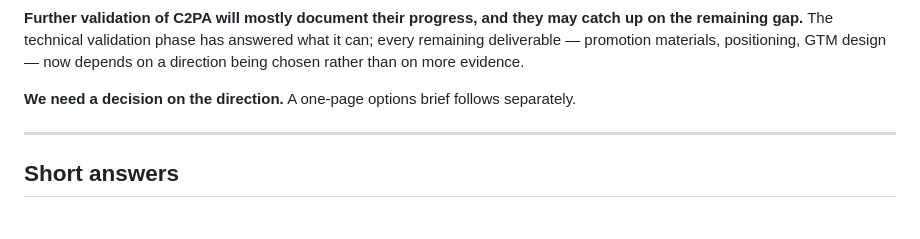
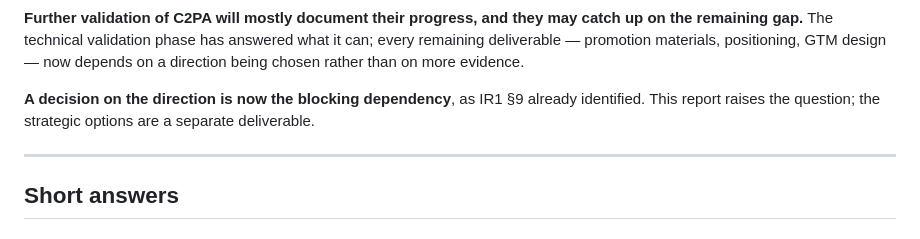
Before and after one commit to leondgarse/msi5006_tests, a Markdown page: WEEK5_FINDINGS.md, the part around the change. GitHub-like rendering.

```diff
--- a/WEEK5_FINDINGS.md
+++ b/WEEK5_FINDINGS.md
@@ -46,7 +46,9 @@ the remaining gap.** The technical validation phase has answered what it can; ev
 remaining deliverable — promotion materials, positioning, GTM design — now depends on a
 direction being chosen rather than on more evidence.
 
-**We need a decision on the direction.** A one-page options brief follows separately.
+**A decision on the direction is now the blocking dependency**, as IR1 §9 already
+identified. This report raises the question; the strategic options are a separate
+deliverable.
 
 ---
 
```
Also changed, not shown: TODO.md (+0 -1 lines), weekly_report_chinese.md (+2 -1 lines).
